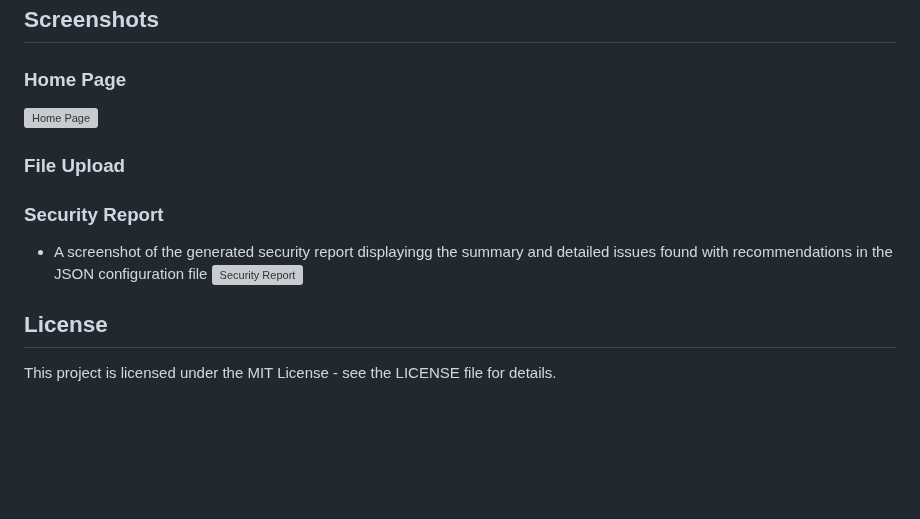
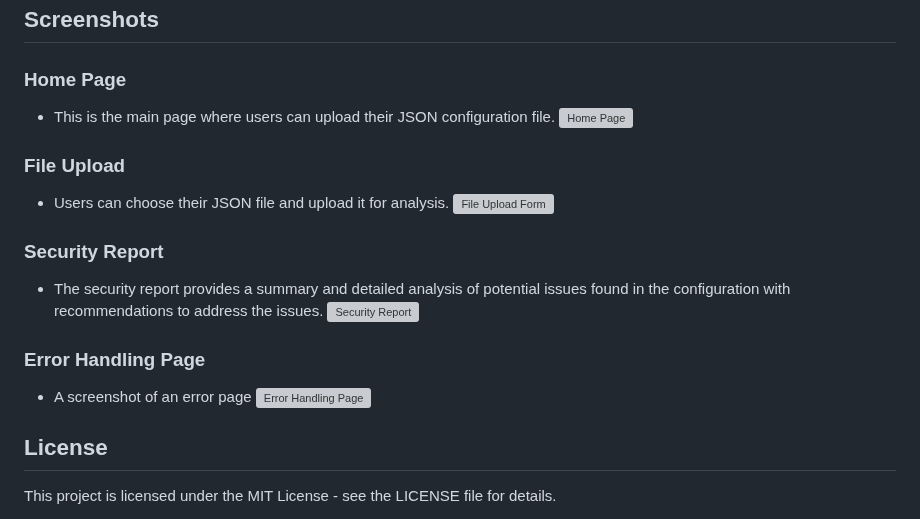
Before and after one commit to eddieem/CloudGuardian, a Markdown page: README.md, the part around the change. Drawn GitHub-style; blank space fills up the shorter version; grey boxes are pictures that could not be loaded.

```diff
--- a/README.md
+++ b/README.md
@@ -149,12 +149,17 @@ Here is an example of a valid JSON configuration file:
 
 ## Screenshots
 ### Home Page
-![Home Page](https://github.com/user-attachments/assets/1ee49bff-f95c-4590-afa5-7d86eeaecaa7)
-
+- This is the main page where users can upload their JSON configuration file.
+  ![Home Page](https://github.com/user-attachments/assets/1ee49bff-f95c-4590-afa5-7d86eeaecaa7)
 ### File Upload
+- Users can choose their JSON file and upload it for analysis.
+  ![File Upload Form](https://github.com/user-attachments/assets/970b0896-5a46-47b0-8db2-d0c33c01024e)
 ### Security Report
-- A screenshot of the generated security report displayingg the summary and detailed issues found with recommendations in the JSON configuration file
+- The security report provides a summary and detailed analysis of potential issues found in the configuration with recommendations to address the issues.
   ![Security Report](https://github.com/user-attachments/assets/82c41176-7e09-4ba4-950b-a97ffba19d21)
+### Error Handling Page
+- A screenshot of an error page
+  ![Error Handling Page](https://github.com/user-attachments/assets/a5bc018d-142c-43bc-adf3-3ac3f780d3d1)
 
 ## License
 This project is licensed under the MIT License - see the LICENSE file for details.
```
